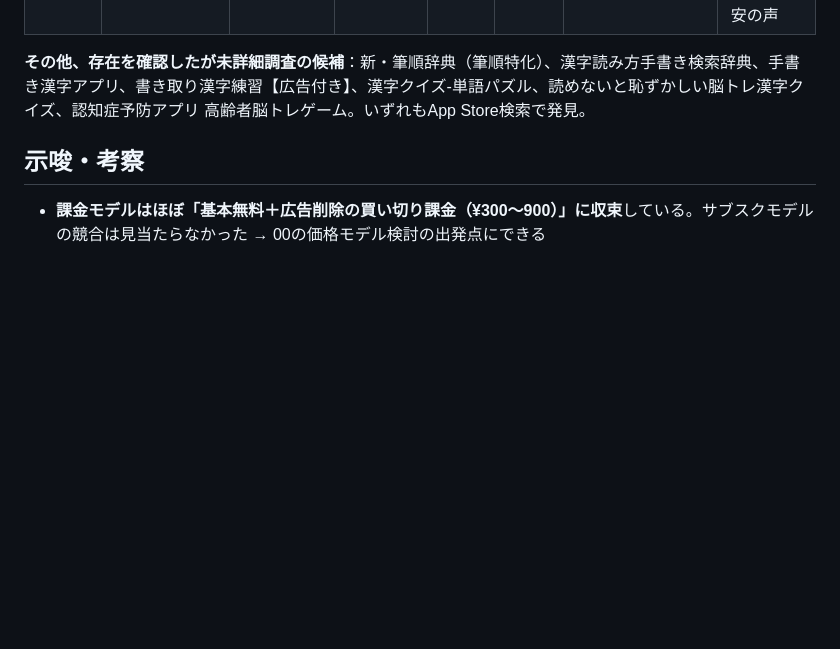
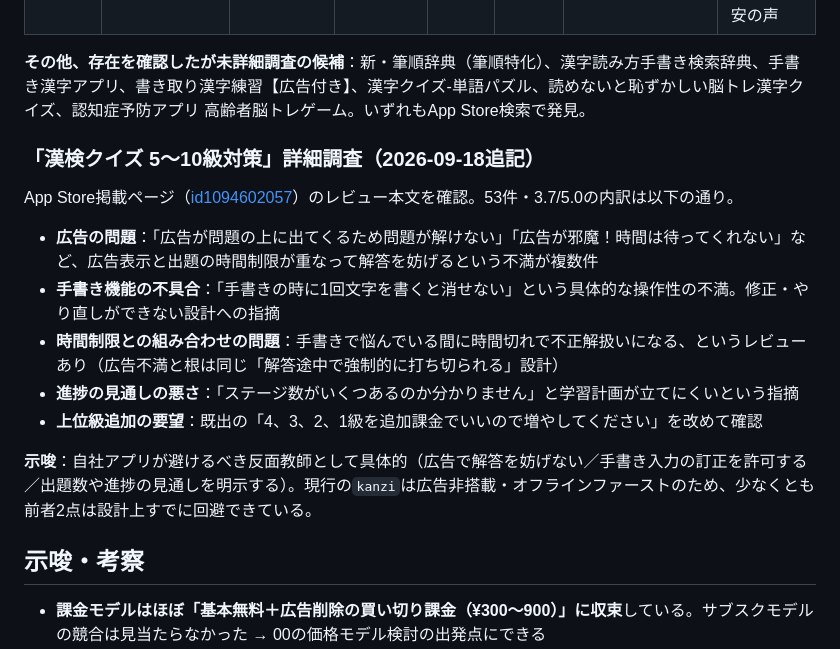
Before and after one commit to palmelo2nd/app, a Markdown page: kanzi/00_市場調査/README.md, the part around the change. Rendered like a GitHub page; blank space fills up the shorter version.

```diff
--- a/kanzi/00_市場調査/README.md
+++ b/kanzi/00_市場調査/README.md
@@ -39,6 +39,18 @@
 
 **その他、存在を確認したが未詳細調査の候補**：新・筆順辞典（筆順特化）、漢字読み方手書き検索辞典、手書き漢字アプリ、書き取り漢字練習【広告付き】、漢字クイズ-単語パズル、読めないと恥ずかしい脳トレ漢字クイズ、認知症予防アプリ 高齢者脳トレゲーム。いずれもApp Store検索で発見。
 
+### 「漢検クイズ 5〜10級対策」詳細調査（2026-09-18追記）
+
+App Store掲載ページ（[id1094602057](https://apps.apple.com/jp/app/id1094602057)）のレビュー本文を確認。53件・3.7/5.0の内訳は以下の通り。
+
+- **広告の問題**：「広告が問題の上に出てくるため問題が解けない」「広告が邪魔！時間は待ってくれない」など、広告表示と出題の時間制限が重なって解答を妨げるという不満が複数件
+- **手書き機能の不具合**：「手書きの時に1回文字を書くと消せない」という具体的な操作性の不満。修正・やり直しができない設計への指摘
+- **時間制限との組み合わせの問題**：手書きで悩んでいる間に時間切れで不正解扱いになる、というレビューあり（広告不満と根は同じ「解答途中で強制的に打ち切られる」設計）
+- **進捗の見通しの悪さ**：「ステージ数がいくつあるのか分かりません」と学習計画が立てにくいという指摘
+- **上位級追加の要望**：既出の「4、3、2、1級を追加課金でいいので増やしてください」を改めて確認
+
+**示唆**：自社アプリが避けるべき反面教師として具体的（広告で解答を妨げない／手書き入力の訂正を許可する／出題数や進捗の見通しを明示する）。現行の`kanzi`は広告非搭載・オフラインファーストのため、少なくとも前者2点は設計上すでに回避できている。
+
 ## 示唆・考察
 
 - **課金モデルはほぼ「基本無料＋広告削除の買い切り課金（¥300〜900）」に収束**している。サブスクモデルの競合は見当たらなかった → 00の価格モデル検討の出発点にできる
```
Also changed, not shown: kanzi/00_市場調査/収益予測.md (+19 -1 lines), kanzi/01_技術調査/外部データソース調査.md (+21 -1 lines).
